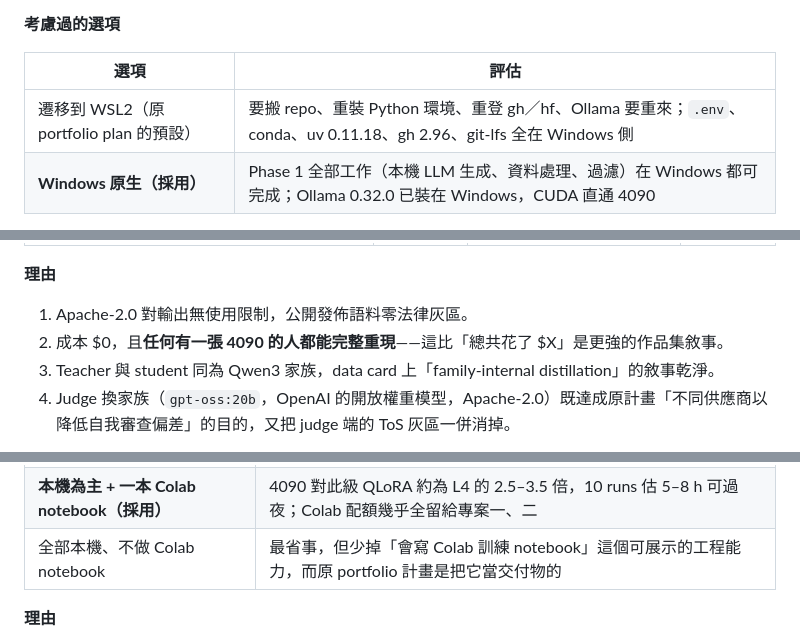
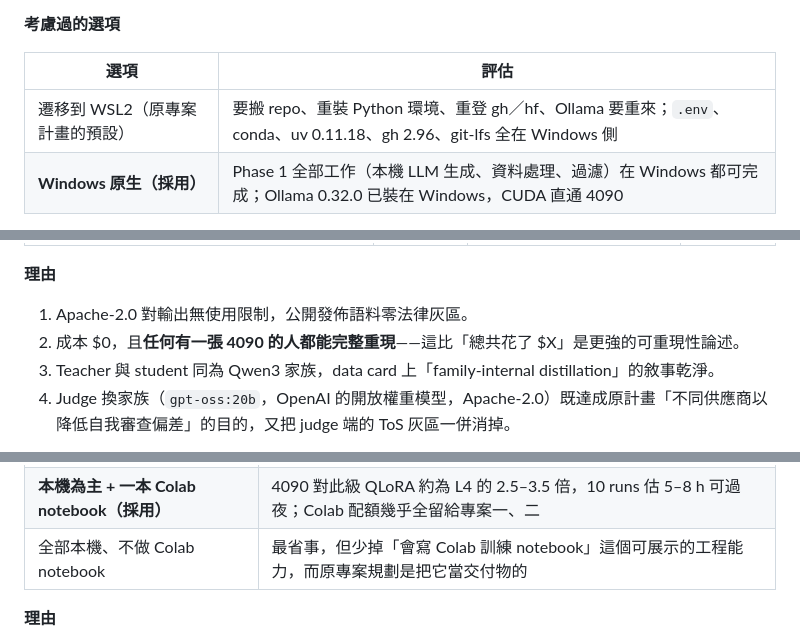
Before and after one commit to kuotunyu/FormosaNLU-Synth, a Markdown page: docs/DECISIONS.md, 3 parts joined by grey strips. GitHub-like rendering.

Commit message:
docs: reword five lines in DECISIONS.md and CLAUDE.md to plain technical language
Each framed a methodology or repo-policy point (negative-result reporting,
reproducibility over cost accounting, a shared review-doc template, the
single-Contributors rule) in self-referential terms. The underlying point in
each is unchanged; only the wording is.

```diff
--- a/docs/DECISIONS.md
+++ b/docs/DECISIONS.md
@@ -16,7 +16,7 @@
 
 | 選項 | 評估 |
 |---|---|
-| 遷移到 WSL2（原 portfolio plan 的預設） | 要搬 repo、重裝 Python 環境、重登 gh／hf、Ollama 要重來；`.env`、conda、uv 0.11.18、gh 2.96、git-lfs 全在 Windows 側 |
+| 遷移到 WSL2（原專案計畫的預設） | 要搬 repo、重裝 Python 環境、重登 gh／hf、Ollama 要重來；`.env`、conda、uv 0.11.18、gh 2.96、git-lfs 全在 Windows 側 |
 | **Windows 原生（採用）** | Phase 1 全部工作（本機 LLM 生成、資料處理、過濾）在 Windows 都可完成；Ollama 0.32.0 已裝在 Windows，CUDA 直通 4090 |
 
 **理由**
@@ -56,7 +56,7 @@ Gemini API Terms（effective **2026-03-23**）明文：
 **理由**
 
 1. Apache-2.0 對輸出無使用限制，公開發佈語料零法律灰區。
-2. 成本 $0，且**任何有一張 4090 的人都能完整重現**——這比「總共花了 $X」是更強的作品集敘事。
+2. 成本 $0，且**任何有一張 4090 的人都能完整重現**——這比「總共花了 $X」是更強的可重現性論述。
 3. Teacher 與 student 同為 Qwen3 家族，data card 上「family-internal distillation」的敘事乾淨。
 4. Judge 換家族（`gpt-oss:20b`，OpenAI 的開放權重模型，Apache-2.0）既達成原計畫「不同供應商以降低自我審查偏差」的目的，又把 judge 端的 ToS 灰區一併消掉。
 
@@ -127,7 +127,7 @@ Gemini API Terms（effective **2026-03-23**）明文：
 |---|---|
 | 全部走 Colab（照原規則） | 六組 + 複跑估 9–15 h L4，約吃 60–75 units。可平行開多本，但專案一、二會跟它搶同一個月的 100 units |
 | **本機為主 + 一本 Colab notebook（採用）** | 4090 對此級 QLoRA 約為 L4 的 2.5–3.5 倍，10 runs 估 5–8 h 可過夜；Colab 配額幾乎全留給專案一、二 |
-| 全部本機、不做 Colab notebook | 最省事，但少掉「會寫 Colab 訓練 notebook」這個可展示的工程能力，而原 portfolio 計畫是把它當交付物的 |
+| 全部本機、不做 Colab notebook | 最省事，但少掉「會寫 Colab 訓練 notebook」這個可展示的工程能力，而原專案規劃是把它當交付物的 |
 
 **理由**
 
```
Also changed, not shown: other parts of docs/DECISIONS.md (+1 -1 lines), CLAUDE.md (+1 -1 lines).
